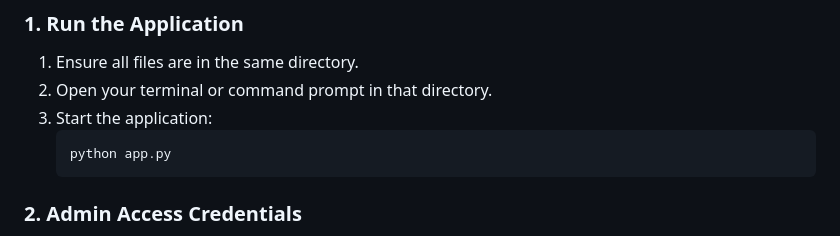
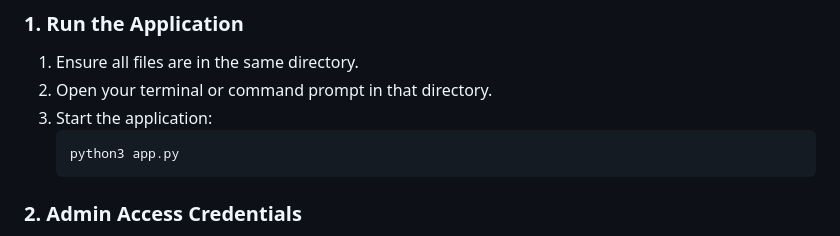
Before and after one commit to CJColemanB/DeviceLoggerV2, a Markdown page: README.md, the part around the change. GitHub-like rendering.

````diff
--- a/README.md
+++ b/README.md
@@ -60,7 +60,7 @@ A robust, browser-based web application for managing the loan and return of devi
 2. Open your terminal or command prompt in that directory.
 3. Start the application:
    ```bash
-   python app.py
+   python3 app.py
    ```
 
 ### 2. Admin Access Credentials
````
